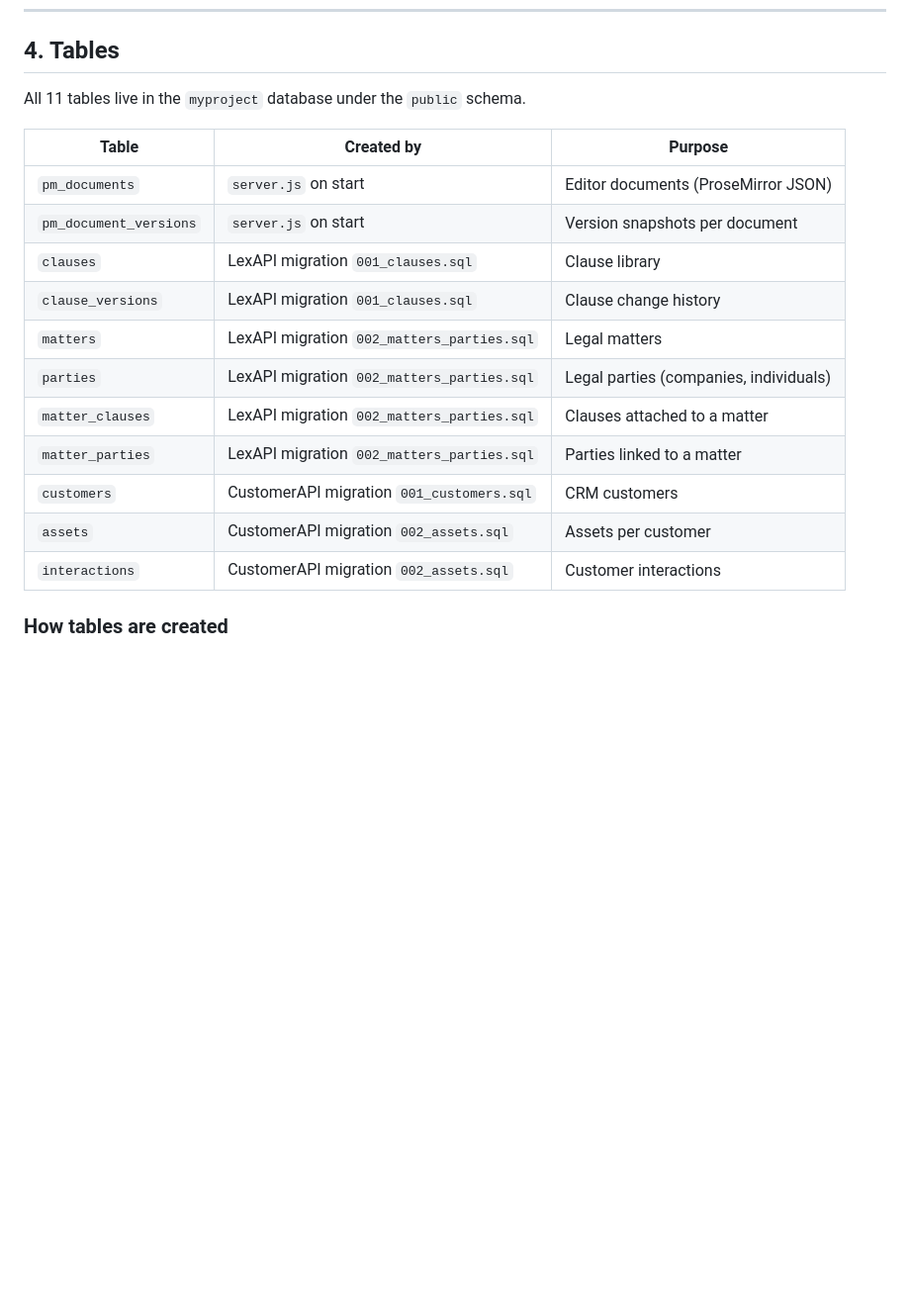
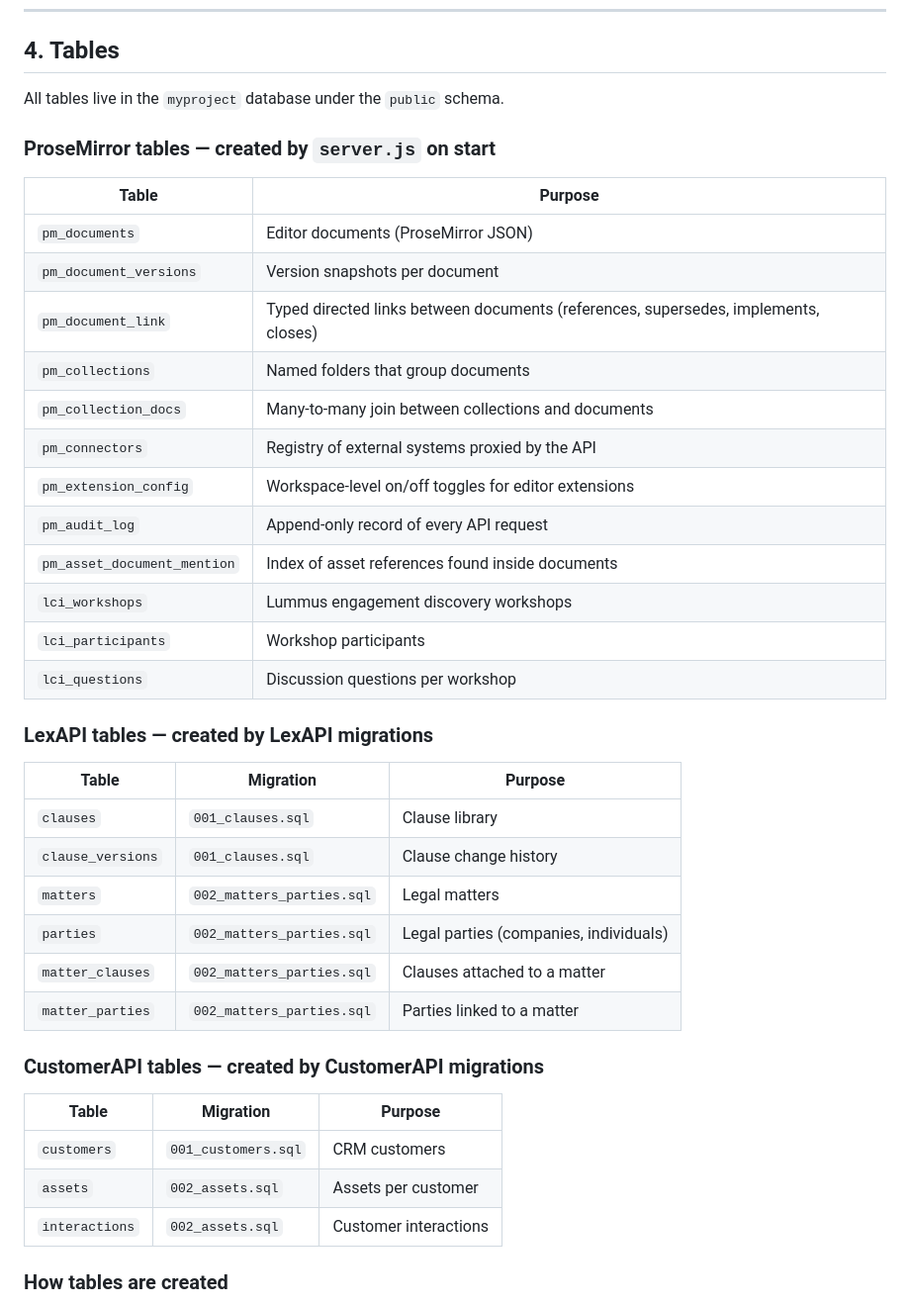
Before and after one commit to jpbreysse/prosemirror, a Markdown page: DATABASE.md, the part around the change. Shown at 99% size. GitHub-like rendering; blank space fills up the shorter version.

```diff
--- a/DATABASE.md
+++ b/DATABASE.md
@@ -65,21 +65,43 @@ GRANT ALL PRIVILEGES ON DATABASE myproject TO myproject;
 
 ## 4. Tables
 
-All 11 tables live in the `myproject` database under the `public` schema.
+All tables live in the `myproject` database under the `public` schema.
 
-| Table | Created by | Purpose |
+### ProseMirror tables — created by `server.js` on start
+
+| Table | Purpose |
+|---|---|
+| `pm_documents` | Editor documents (ProseMirror JSON) |
+| `pm_document_versions` | Version snapshots per document |
+| `pm_document_link` | Typed directed links between documents (references, supersedes, implements, closes) |
+| `pm_collections` | Named folders that group documents |
+| `pm_collection_docs` | Many-to-many join between collections and documents |
+| `pm_connectors` | Registry of external systems proxied by the API |
+| `pm_extension_config` | Workspace-level on/off toggles for editor extensions |
+| `pm_audit_log` | Append-only record of every API request |
+| `pm_asset_document_mention` | Index of asset references found inside documents |
+| `lci_workshops` | Lummus engagement discovery workshops |
+| `lci_participants` | Workshop participants |
+| `lci_questions` | Discussion questions per workshop |
+
+### LexAPI tables — created by LexAPI migrations
+
+| Table | Migration | Purpose |
 |---|---|---|
-| `pm_documents` | `server.js` on start | Editor documents (ProseMirror JSON) |
-| `pm_document_versions` | `server.js` on start | Version snapshots per document |
-| `clauses` | LexAPI migration `001_clauses.sql` | Clause library |
-| `clause_versions` | LexAPI migration `001_clauses.sql` | Clause change history |
-| `matters` | LexAPI migration `002_matters_parties.sql` | Legal matters |
-| `parties` | LexAPI migration `002_matters_parties.sql` | Legal parties (companies, individuals) |
-| `matter_clauses` | LexAPI migration `002_matters_parties.sql` | Clauses attached to a matter |
-| `matter_parties` | LexAPI migration `002_matters_parties.sql` | Parties linked to a matter |
-| `customers` | CustomerAPI migration `001_customers.sql` | CRM customers |
-| `assets` | CustomerAPI migration `002_assets.sql` | Assets per customer |
-| `interactions` | CustomerAPI migration `002_assets.sql` | Customer interactions |
+| `clauses` | `001_clauses.sql` | Clause library |
+| `clause_versions` | `001_clauses.sql` | Clause change history |
+| `matters` | `002_matters_parties.sql` | Legal matters |
+| `parties` | `002_matters_parties.sql` | Legal parties (companies, individuals) |
+| `matter_clauses` | `002_matters_parties.sql` | Clauses attached to a matter |
+| `matter_parties` | `002_matters_parties.sql` | Parties linked to a matter |
+
+### CustomerAPI tables — created by CustomerAPI migrations
+
+| Table | Migration | Purpose |
+|---|---|---|
+| `customers` | `001_customers.sql` | CRM customers |
+| `assets` | `002_assets.sql` | Assets per customer |
+| `interactions` | `002_assets.sql` | Customer interactions |
 
 ### How tables are created
 
```
Also changed, not shown: docs/DOCUMENT_GRAPH.md (added, +494 -0 lines).
